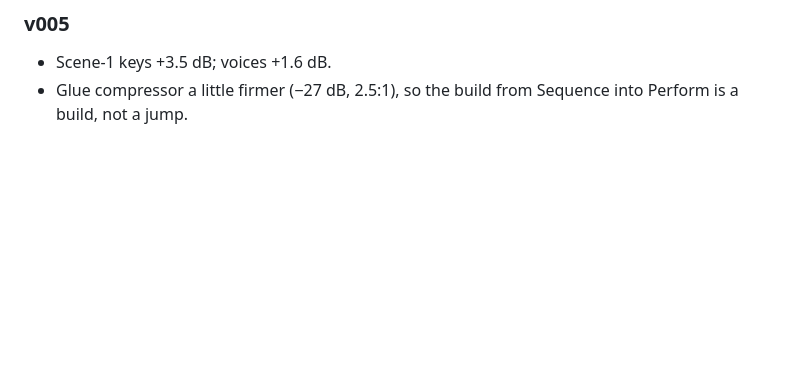
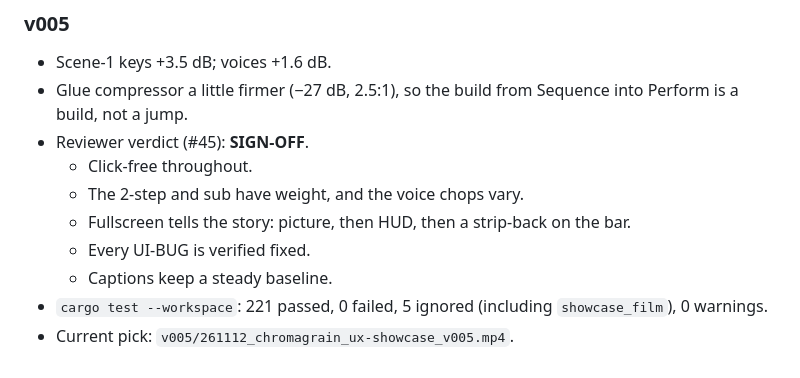
Before and after one commit to ardenschager/gray-area-hax, a Markdown page: outputs/261112_ux-showcase/NOTES.md, the part around the change. Rendered like a GitHub page; blank space fills up the shorter version.

Commit message:
showcase: v005 signed off by ux-reviewer; notes

```diff
--- a/outputs/261112_ux-showcase/NOTES.md
+++ b/outputs/261112_ux-showcase/NOTES.md
@@ -145,3 +145,12 @@ ripple on lift.
 - Scene-1 keys +3.5 dB; voices +1.6 dB.
 - Glue compressor a little firmer (−27 dB, 2.5:1), so the build from Sequence into
   Perform is a build, not a jump.
+- Reviewer verdict (#45): **SIGN-OFF**.
+  - Click-free throughout.
+  - The 2-step and sub have weight, and the voice chops vary.
+  - Fullscreen tells the story: picture, then HUD, then a strip-back on the bar.
+  - Every UI-BUG is verified fixed.
+  - Captions keep a steady baseline.
+- `cargo test --workspace`: 221 passed, 0 failed, 5 ignored (including `showcase_film`),
+  0 warnings.
+- Current pick: `v005/261112_chromagrain_ux-showcase_v005.mp4`.
```
